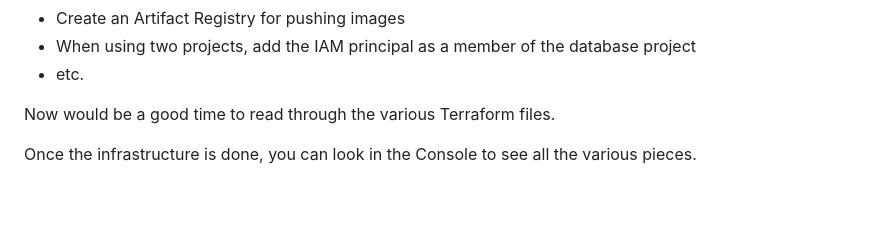
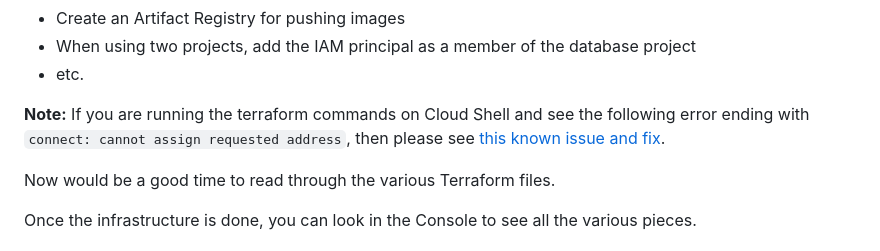
Before and after one commit to GoogleCloudPlatform/cloudsql-jump-start-solution-for-genai, a Markdown page: README.md, the part around the change. GitHub-like rendering; blank space fills up the shorter version.

Commit message:
chore: Update README.md

```diff
--- a/README.md
+++ b/README.md
@@ -146,6 +146,10 @@ infrastructure. Run `tf apply`. This will take awhile as it has to:
 - When using two projects, add the IAM principal as a member of the database
   project
 - etc.
+
+**Note:** If you are running the terraform commands on Cloud Shell and see
+the following error ending with `connect: cannot assign requested address`,
+then please see [this known issue and fix](https://github.com/hashicorp/terraform-provider-google/issues/6782#issuecomment-874574409).
 
 Now would be a good time to read through the various Terraform files.
 
```
